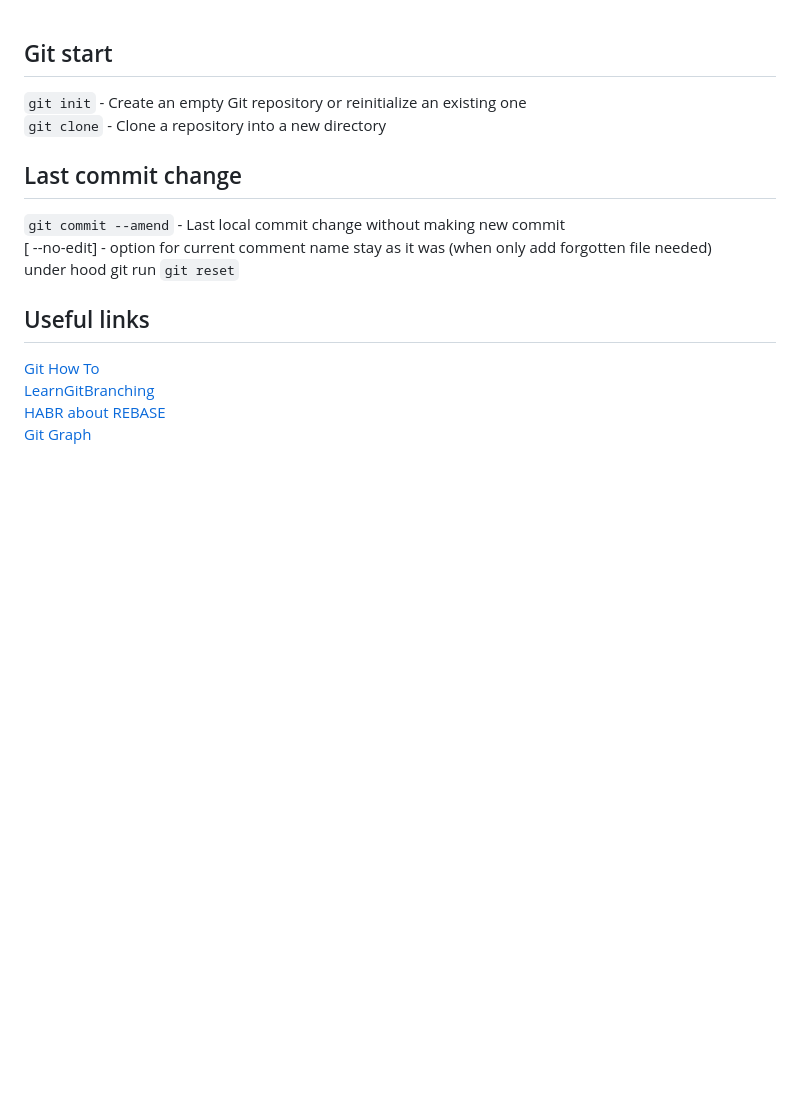
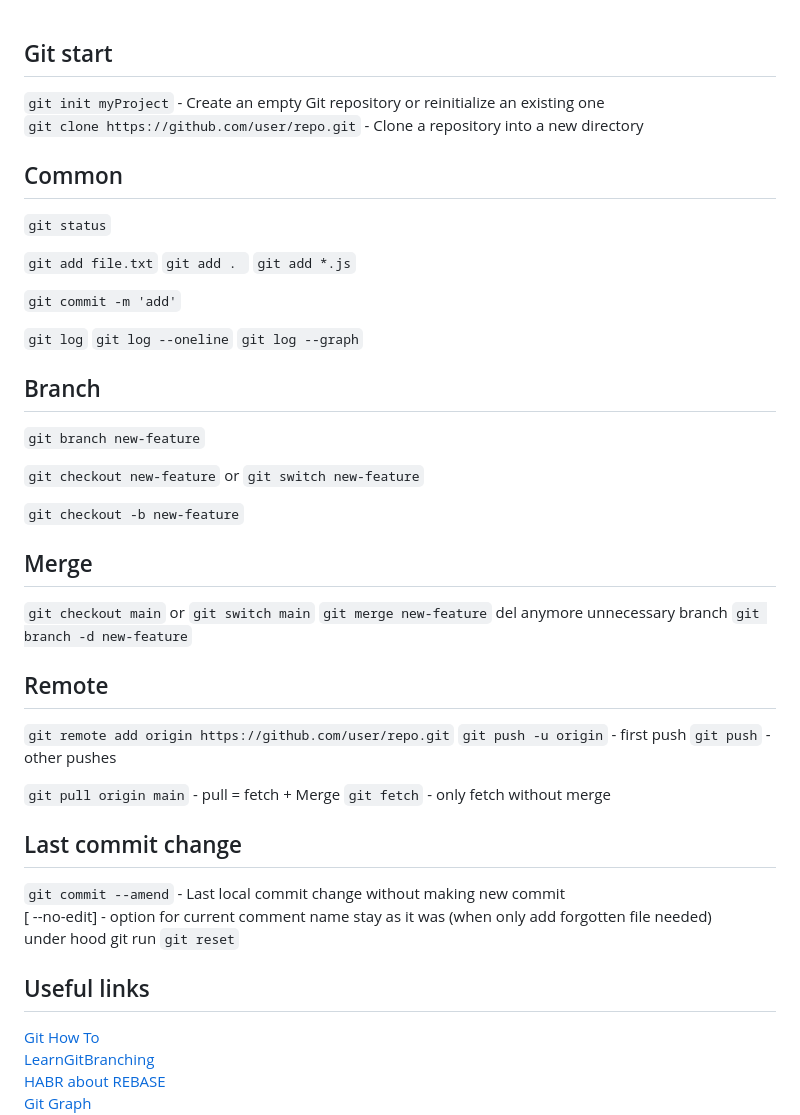
Before and after one commit to Lit-o/BASE, a Markdown page: Git.md, the part around the change. Rendered like a GitHub page; blank space fills up the shorter version.

Commit message:
add topics: common branch merge remote

```diff
--- a/Git.md
+++ b/Git.md
@@ -71,9 +71,42 @@ my custom tips, not from Git --help
 <br/>
 
 ## Git start<br/>
-`git init` - Create an empty Git repository or reinitialize an existing one<br/>
-`git clone` - Clone a repository into a new directory<br/>
+`git init myProject` - Create an empty Git repository or reinitialize an existing one<br/>
+`git clone https://github.com/user/repo.git` - Clone a repository into a new directory<br/>
 
+## Common<br/>
+`git status`
+
+`git add file.txt`
+`git add . `
+`git add *.js`
+
+`git commit -m 'add'`
+
+`git log`
+`git log --oneline`
+`git log --graph`
+
+## Branch<br/>
+`git branch new-feature`
+
+`git checkout new-feature` or `git switch new-feature`
+
+`git checkout -b new-feature`
+
+## Merge<br/>
+`git checkout main` or `git switch main`
+`git merge new-feature`
+del anymore unnecessary branch
+`git branch -d new-feature`
+
+## Remote<br/>
+`git remote add origin https://github.com/user/repo.git`
+`git push -u origin` - first push
+`git push` - other pushes
+
+`git pull origin main` - pull = fetch + Merge
+`git fetch` - only fetch without merge
 
 ## Last commit change<br/>
 `git commit --amend` - Last local commit change without making new commit<br/>
```
